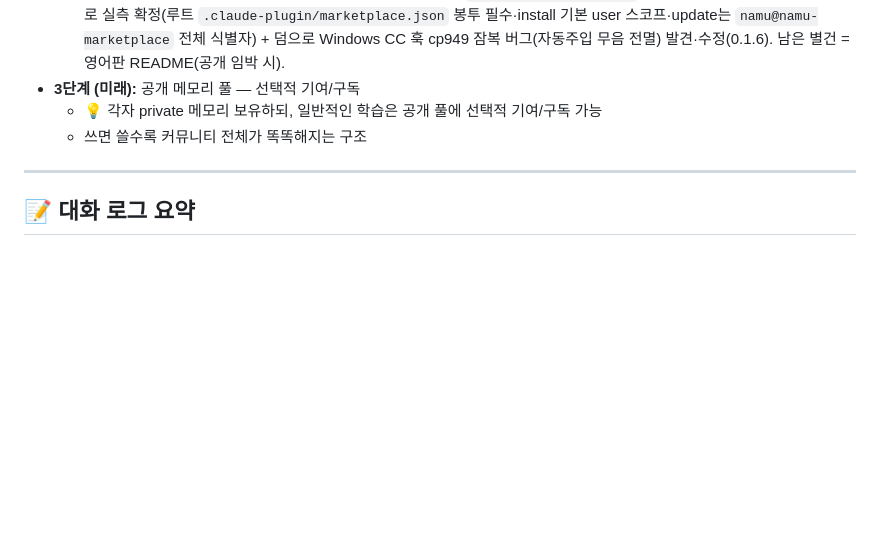
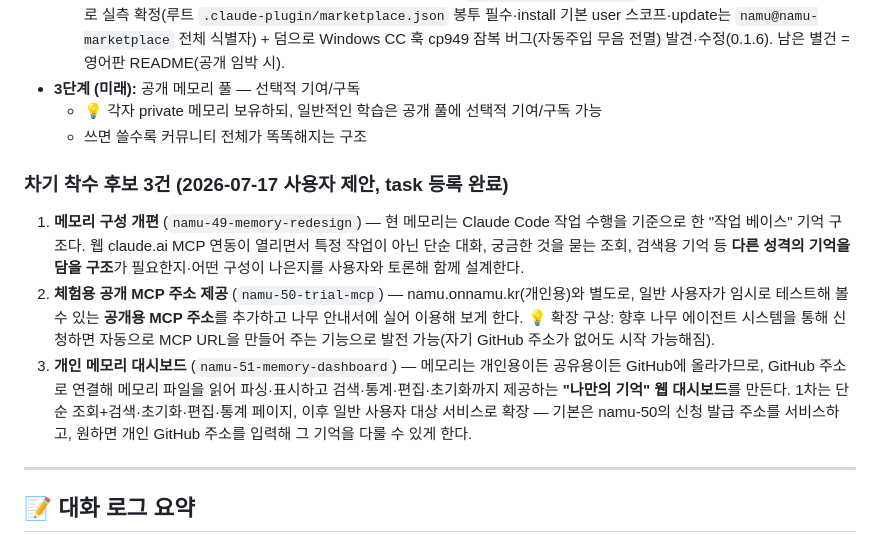
Before and after one commit to onmiso-hash/namu-agent, a Markdown page: docs/plan.md, the part around the change. Drawn GitHub-style; blank space fills up the shorter version.

Commit message:
docs(plan): #48 로드맵에 차기 착수 후보 3건 추가 — 메모리 개편(#49)·체험 MCP(#50)·메모리 대시보드(#51)
Co-Authored-By: Claude Fable 5 <noreply@anthropic.com>

```diff
--- a/docs/plan.md
+++ b/docs/plan.md
@@ -207,6 +207,23 @@ github/
 - **3단계 (미래):** 공개 메모리 풀 — 선택적 기여/구독
   - 💡 각자 private 메모리 보유하되, 일반적인 학습은 공개 풀에 선택적 기여/구독 가능
   - 쓰면 쓸수록 커뮤니티 전체가 똑똑해지는 구조
+
+### 차기 착수 후보 3건 (2026-07-17 사용자 제안, task 등록 완료)
+
+1. **메모리 구성 개편** (`namu-49-memory-redesign`) — 현 메모리는 Claude Code 작업 수행을
+   기준으로 한 "작업 베이스" 기억 구조다. 웹 claude.ai MCP 연동이 열리면서 특정 작업이 아닌
+   단순 대화, 궁금한 것을 묻는 조회, 검색용 기억 등 **다른 성격의 기억을 담을 구조**가
+   필요한지·어떤 구성이 나은지를 사용자와 토론해 함께 설계한다.
+2. **체험용 공개 MCP 주소 제공** (`namu-50-trial-mcp`) — namu.onnamu.kr(개인용)와 별도로,
+   일반 사용자가 임시로 테스트해 볼 수 있는 **공개용 MCP 주소**를 추가하고 나무 안내서에
+   실어 이용해 보게 한다. 💡 확장 구상: 향후 나무 에이전트 시스템을 통해 신청하면 자동으로
+   MCP URL을 만들어 주는 기능으로 발전 가능(자기 GitHub 주소가 없어도 시작 가능해짐).
+3. **개인 메모리 대시보드** (`namu-51-memory-dashboard`) — 메모리는 개인용이든 공유용이든
+   GitHub에 올라가므로, GitHub 주소로 연결해 메모리 파일을 읽어 파싱·표시하고
+   검색·통계·편집·초기화까지 제공하는 **"나만의 기억" 웹 대시보드**를 만든다. 1차는 단순
+   조회+검색·초기화·편집·통계 페이지, 이후 일반 사용자 대상 서비스로 확장 — 기본은
+   namu-50의 신청 발급 주소를 서비스하고, 원하면 개인 GitHub 주소를 입력해 그 기억을
+   다룰 수 있게 한다.
 
 ---
 
```
